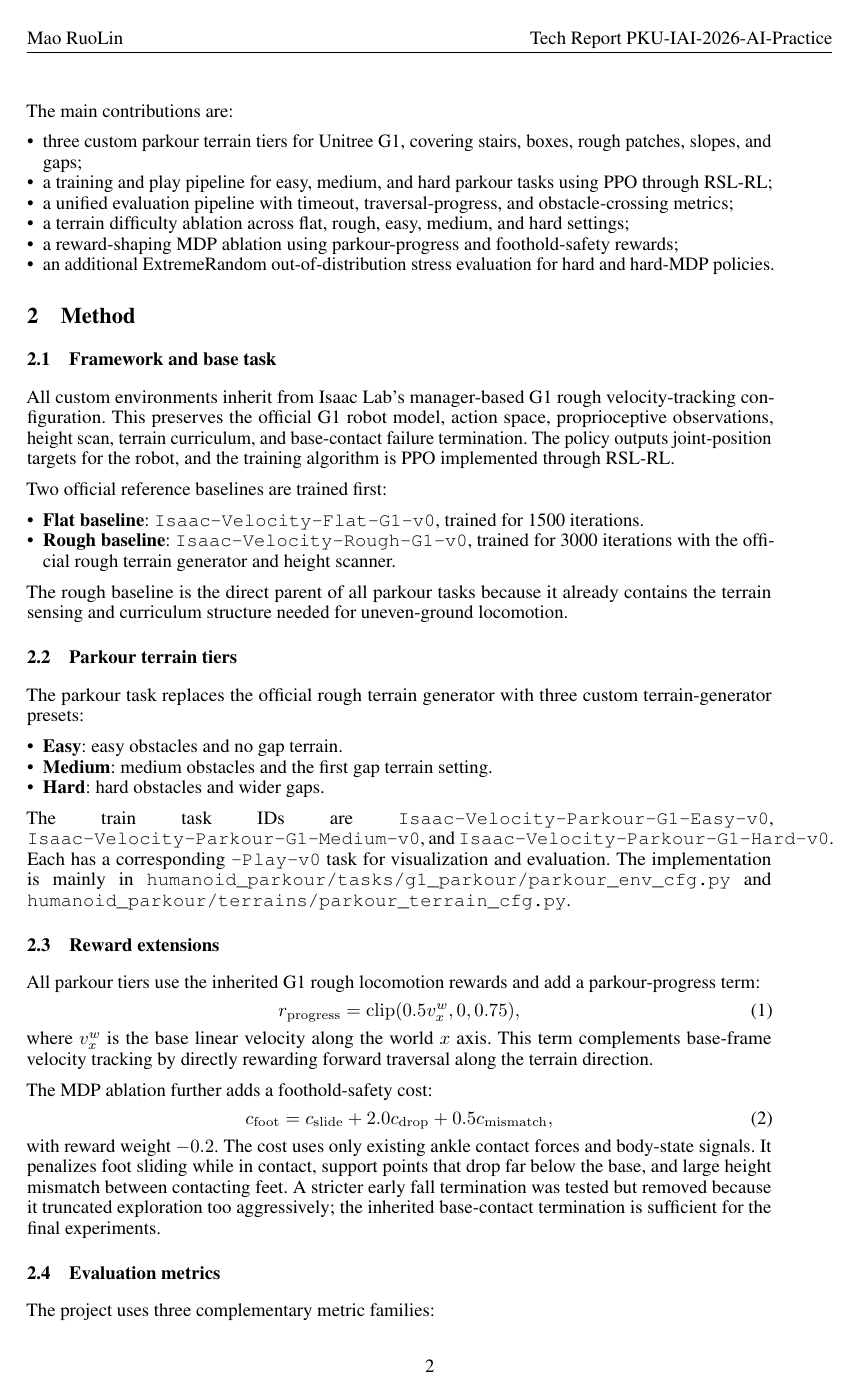
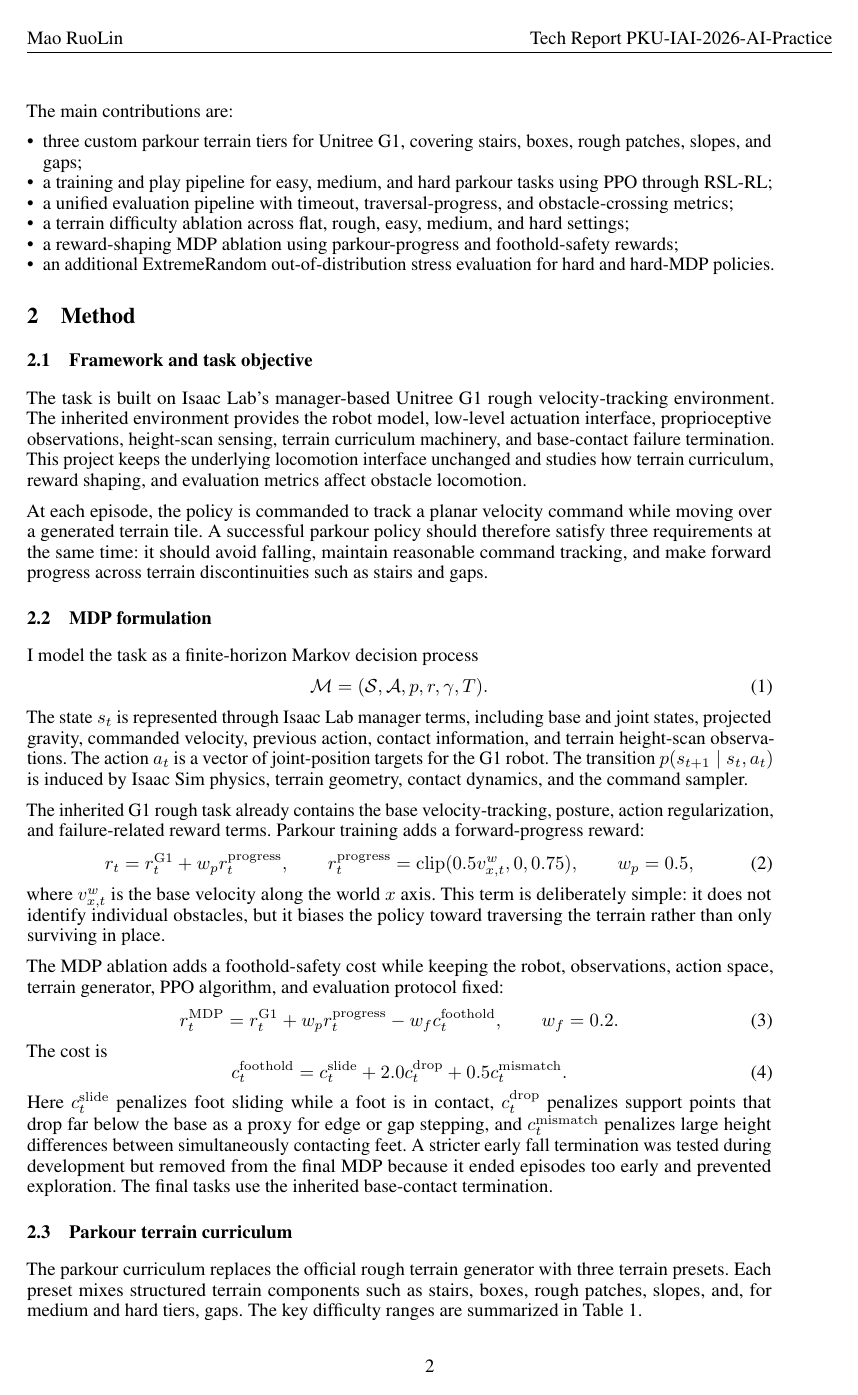
Before and after one commit to shenshan222/g1-parkour-isaaclab, a LaTeX paper (latex/main.tex): page 2 of 7 before the commit and page 2 of 9 after it. Compiled offline with pdfLaTeX.

Commit message:
Update latex report

```diff
--- a/latex/main.tex
+++ b/latex/main.tex
@@ -44,41 +44,48 @@ The main contributions are:
     \item an additional ExtremeRandom out-of-distribution stress evaluation for hard and hard-MDP policies.
 \end{itemize}
 
+
 \section{Method}
 \label{sec:method}
 
-\subsection{Framework and base task}
+\subsection{Framework and task objective}
 
-All custom environments inherit from Isaac Lab's manager-based G1 rough velocity-tracking configuration. This preserves the official G1 robot model, action space, proprioceptive observations, height scan, terrain curriculum, and base-contact failure termination. The policy outputs joint-position targets for the robot, and the training algorithm is PPO implemented through RSL-RL.
+The task is built on Isaac Lab's manager-based Unitree G1 rough velocity-tracking environment. The inherited environment provides the robot model, low-level actuation interface, proprioceptive observations, height-scan sensing, terrain curriculum machinery, and base-contact failure termination. This project keeps the underlying locomotion interface unchanged and studies how terrain curriculum, reward shaping, and evaluation metrics affect obstacle locomotion.
 
-Two official reference baselines are trained first:
-\begin{itemize}[leftmargin=*,noitemsep,nolistsep,topsep=0pt]
-    \item \textbf{Flat baseline}: \texttt{Isaac-Velocity-Flat-G1-v0}, trained for 1500 iterations.
-    \item \textbf{Rough baseline}: \texttt{Isaac-Velocity-Rough-G1-v0}, trained for 3000 iterations with the official rough terrain generator and height scanner.
-\end{itemize}
-The rough baseline is the direct parent of all parkour tasks because it already contains the terrain sensing and curriculum structure needed for uneven-ground locomotion.
+At each episode, the policy is commanded to track a planar velocity command while moving over a generated terrain tile. A successful parkour policy should therefore satisfy three requirements at the same time: it should avoid falling, maintain reasonable command tracking, and make forward progress across terrain discontinuities such as stairs and gaps.
 
-\subsection{Parkour terrain tiers}
+\subsection{MDP formulation}
 
-The parkour task replaces the official rough terrain generator with three custom terrain-generator presets:
-\begin{itemize}[leftmargin=*,noitemsep,nolistsep,topsep=0pt]
-    \item \textbf{Easy}: easy obstacles and no gap terrain.
-    \item \textbf{Medium}: medium obstacles and the first gap terrain setting.
-    \item \textbf{Hard}: hard obstacles and wider gaps.
-\end{itemize}
-The train task IDs are \texttt{Isaac-Velocity-Parkour-G1-Easy-v0}, \texttt{Isaac-Velocity-Parkour-G1-Medium-v0}, and \texttt{Isaac-Velocity-Parkour-G1-Hard-v0}. Each has a corresponding \texttt{-Play-v0} task for visualization and evaluation. The implementation is mainly in \texttt{humanoid\_parkour/tasks/g1\_parkour/parkour\_env\_cfg.py} and \texttt{humanoid\_parkour/terrains/parkour\_terrain\_cfg.py}.
+I model the task as a finite-horizon Markov decision process
+\begin{equation}
+    \mathcal{M} = (\mathcal{S}, \mathcal{A}, p, r, \gamma, T).
+\end{equation}
+The state $s_t$ is represented through Isaac Lab manager terms, including base and joint states, projected gravity, commanded velocity, previous action, contact information, and terrain height-scan observations. The action $a_t$ is a vector of joint-position targets for the G1 robot. The transition $p(s_{t+1}\mid s_t,a_t)$ is induced by Isaac Sim physics, terrain geometry, contact dynamics, and the command sampler.
 
-\subsection{Reward extensions}
+The inherited G1 rough task already contains the base velocity-tracking, posture, action regularization, and failure-related reward terms. Parkour training adds a forward-progress reward:
+\begin{equation}
+    r_t = r_t^{\mathrm{G1}} + w_p r_t^{\mathrm{progress}},
+    \qquad
+    r_t^{\mathrm{progress}} = \mathrm{clip}(0.5 v_{x,t}^{w}, 0, 0.75),
+    \qquad
+    w_p = 0.5,
+\end{equation}
+where $v_{x,t}^{w}$ is the base velocity along the world $x$ axis. This term is deliberately simple: it does not identify individual obstacles, but it biases the policy toward traversing the terrain rather than only surviving in place.
 
-All parkour tiers use the inherited G1 rough locomotion rewards and add a parkour-progress term:
+The MDP ablation adds a foothold-safety cost while keeping the robot, observations, action space, terrain generator, PPO algorithm, and evaluation protocol fixed:
 \begin{equation}
-    r_{\mathrm{progress}} = \mathrm{clip}(0.5 v_x^{w}, 0, 0.75),
+    r_t^{\mathrm{MDP}} =
+    r_t^{\mathrm{G1}} + w_p r_t^{\mathrm{progress}} - w_f c_t^{\mathrm{foothold}},
+    \qquad
+    w_f = 0.2.
 \end{equation}
-where $v_x^{w}$ is the base linear velocity along the world $x$ axis. This term complements base-frame velocity tracking by directly rewarding forward traversal along the terrain direction.
+The cost is
+\begin{equation}
+    c_t^{\mathrm{foothold}} =
+    c_t^{\mathrm{slide}} + 2.0 c_t^{\mathrm{drop}} + 0.5 c_t^{\mathrm{mismatch}}.
+\end{equation}
+Here $c_t^{\mathrm{slide}}$ penalizes foot sliding while a foot is in contact, $c_t^{\mathrm{drop}}$ penalizes support points that drop far below the base as a proxy for edge or gap stepping, and $c_t^{\mathrm{mismatch}}$ penalizes large height differences between simultaneously contacting feet. A stricter early fall termination was tested during development but removed from the final MDP because it ended episodes too early and prevented exploration. The final tasks use the inherited base-contact termination.
 
-The MDP ablation further adds a foothold-safety cost:
-\begin{equation}
-    c_{\mathrm{foot}} =
-    c_{\mathrm{slide}} + 2.0 c_{\mathrm{drop}} + 0.5 c_{\mathrm{mismatch}},
-\end{equation}
-with reward weight $-0.2$. The cost uses only existing ankle contact forces and body-state signals. It penalizes foot sliding while in contact, support points that drop far below the base, and large height mismatch between contacting feet. A stricter early fall termination was tested but removed because it truncated exploration too aggressively; the inherited base-contact termination is sufficient for the final experiments.
+\subsection{Parkour terrain curriculum}
+
+The parkour curriculum replaces the official rough terrain generator with three terrain presets. Each preset mixes structured terrain components such as stairs, boxes, rough patches, slopes, and, for medium and hard tiers, gaps. The key difficulty ranges are summarized in \Cref{tab:terrain-curriculum}.
@@ -85,5 +108,3 @@ with reward weight $-0.2$. The cost uses only existing ankle contact forces and
 
 \subsection{Evaluation metrics}
 
-The project uses three complementary metric families:
-\begin{itemize}[leftmargin=*,noitemsep,nolistsep,topsep=0pt]
```
Also changed, not shown: latex/figures/terrain_rollout_montage.png (added), latex/main.tex (89 more changed lines).
